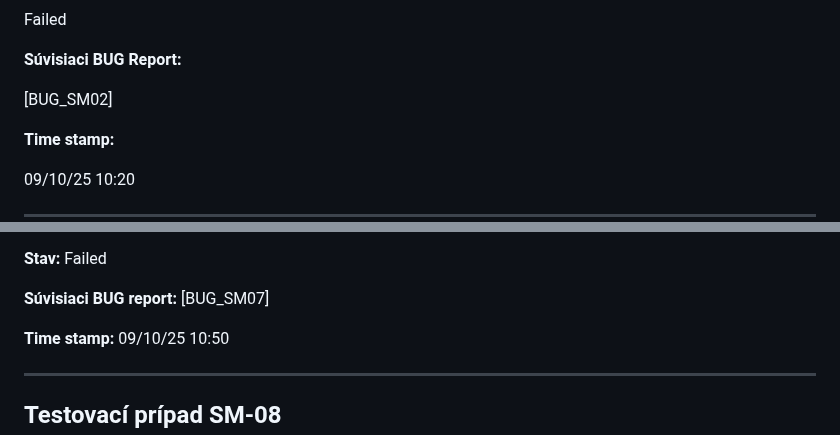
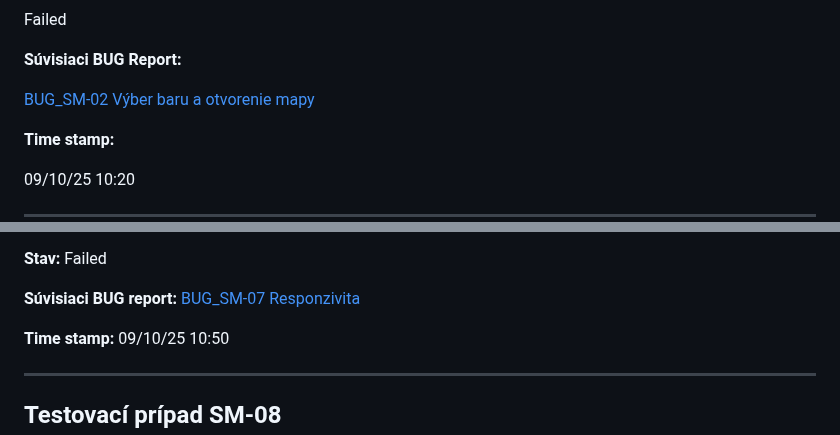
Before and after one commit to MarZav-5/QA_demo_projects, a Markdown page: PUTICASH/smoke_test_cases.md, 2 parts joined by grey strips. GitHub-like rendering.

```diff
--- a/PUTICASH/smoke_test_cases.md
+++ b/PUTICASH/smoke_test_cases.md
@@ -162,7 +162,7 @@ Failed
 
 **Súvisiaci BUG Report:**
 
-[BUG_SM02]
+[BUG_SM-02 Výber baru a otvorenie mapy](./bug_report.md#bug_sm-02-výber-baru-a-otvorenie-mapy)
 
 **Time stamp:**
 
@@ -365,7 +365,7 @@ UI prvky sa správne prispôsobujú šírke displeja a obsah zostáva dostupný
 Failed
 
 **Súvisiaci BUG report:**
-[BUG_SM07]
+[BUG_SM-07 Responzivita](./bug_report.md#bug_sm-07-responzivita)
 
 **Time stamp:**
 09/10/25 10:50
```
Also changed, not shown: other parts of PUTICASH/smoke_test_cases.md (+2 -2 lines).
